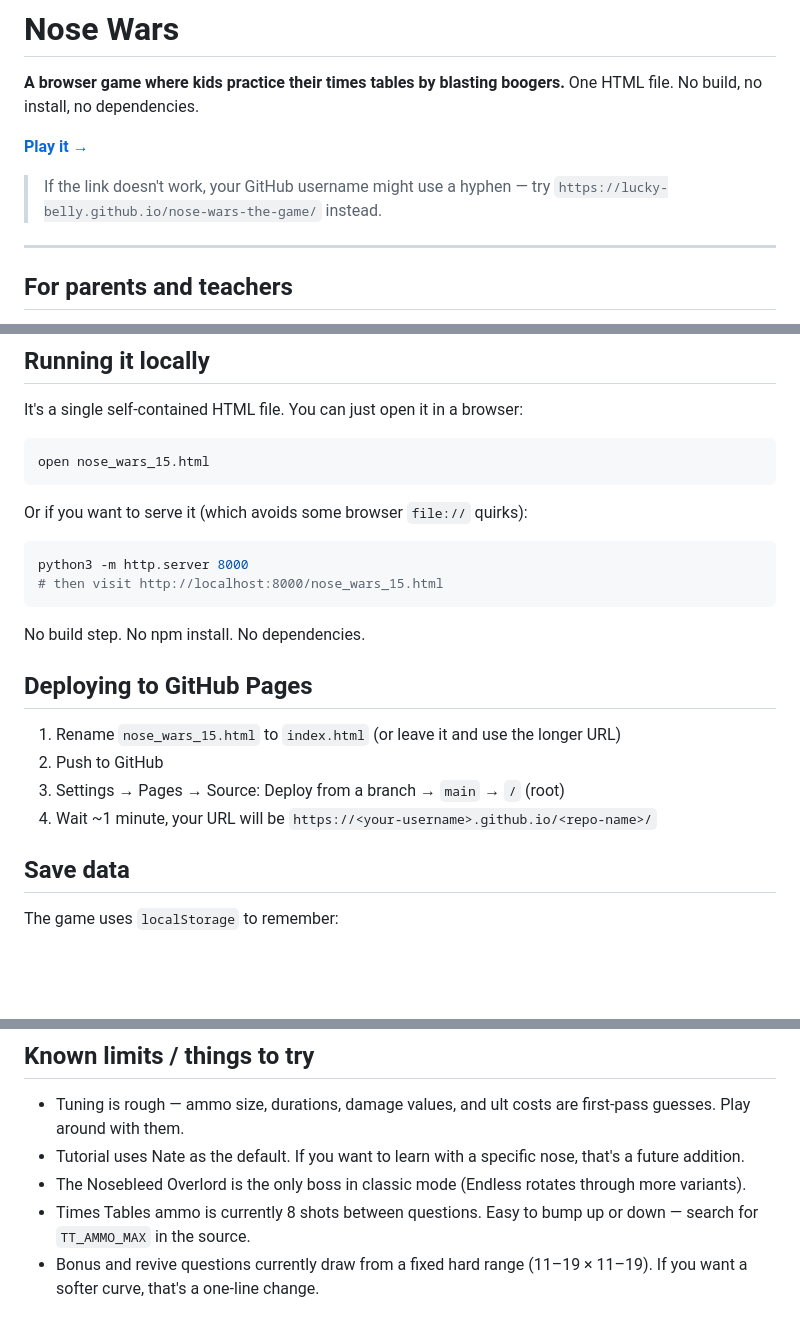
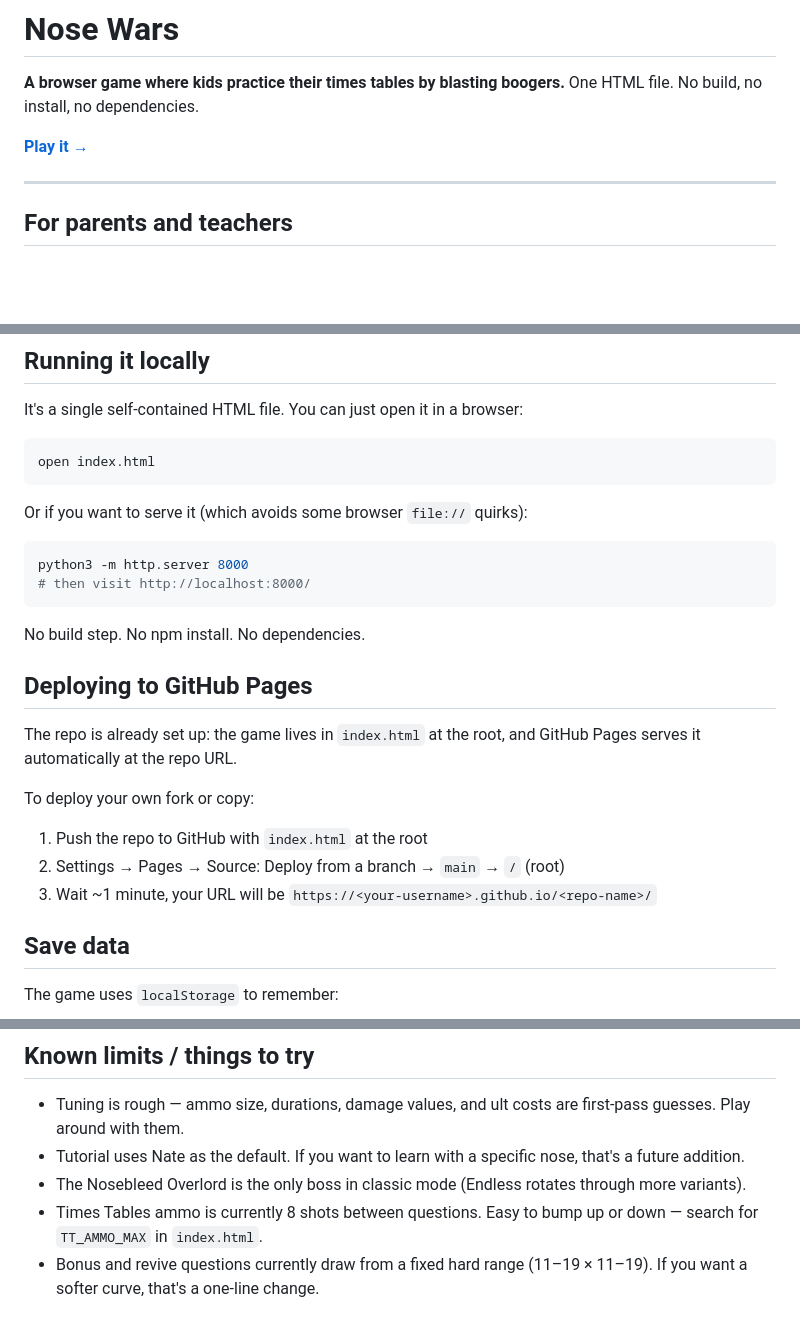
Before and after one commit to LuckyBelly/nose-wars-the-game, a Markdown page: README.md, 3 parts joined by grey strips. Rendered like a GitHub page; blank space fills up the shorter version.

Commit message:
Fix links and update HTML file references
Updated links and file references in README.md.

````diff
--- a/README.md
+++ b/README.md
@@ -2,9 +2,7 @@
 
 **A browser game where kids practice their times tables by blasting boogers.** One HTML file. No build, no install, no dependencies.
 
-[**Play it →**](#)
-
-> If the link doesn't work, your GitHub username might use a hyphen — try `https://lucky-belly.github.io/nose-wars-the-game/` instead.
+[**Play it →**](https://luckybelly.github.io/nose-wars-the-game/)
 
 ---
 
@@ -95,24 +93,27 @@ In Times Tables Mode, the math overlay covers the whole screen when ammo runs ou
 It's a single self-contained HTML file. You can just open it in a browser:
 
 ```bash
-open nose_wars_15.html
+open index.html
 ```
 
 Or if you want to serve it (which avoids some browser `file://` quirks):
 
 ```bash
 python3 -m http.server 8000
-# then visit http://localhost:8000/nose_wars_15.html
+# then visit http://localhost:8000/
 ```
 
 No build step. No npm install. No dependencies.
 
 ## Deploying to GitHub Pages
 
-1. Rename `nose_wars_15.html` to `index.html` (or leave it and use the longer URL)
-2. Push to GitHub
-3. Settings → Pages → Source: Deploy from a branch → `main` → `/` (root)
-4. Wait ~1 minute, your URL will be `https://<your-username>.github.io/<repo-name>/`
+The repo is already set up: the game lives in `index.html` at the root, and GitHub Pages serves it automatically at the repo URL.
+
+To deploy your own fork or copy:
+
+1. Push the repo to GitHub with `index.html` at the root
+2. Settings → Pages → Source: Deploy from a branch → `main` → `/` (root)
+3. Wait ~1 minute, your URL will be `https://<your-username>.github.io/<repo-name>/`
 
 ## Save data
 
@@ -134,7 +135,7 @@ That's the only thing it persists. Clearing site data resets it. Times Tables Mo
 - Tuning is rough — ammo size, durations, damage values, and ult costs are first-pass guesses. Play around with them.
 - Tutorial uses Nate as the default. If you want to learn with a specific nose, that's a future addition.
 - The Nosebleed Overlord is the only boss in classic mode (Endless rotates through more variants).
-- Times Tables ammo is currently 8 shots between questions. Easy to bump up or down — search for `TT_AMMO_MAX` in the source.
+- Times Tables ammo is currently 8 shots between questions. Easy to bump up or down — search for `TT_AMMO_MAX` in `index.html`.
 - Bonus and revive questions currently draw from a fixed hard range (11–19 × 11–19). If you want a softer curve, that's a one-line change.
 
 ## Credits
````
